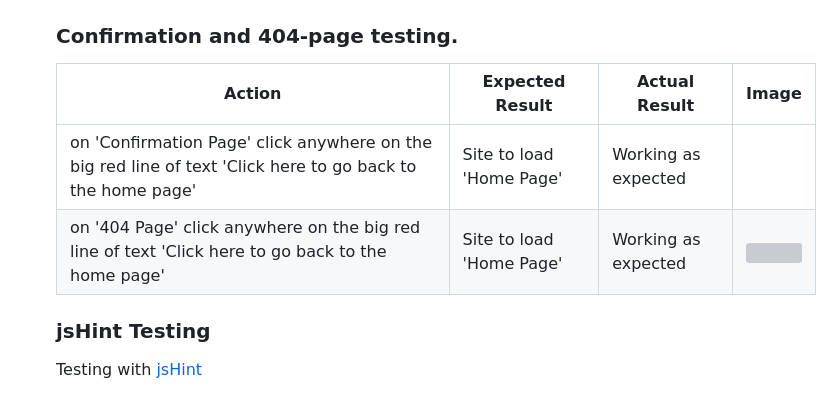
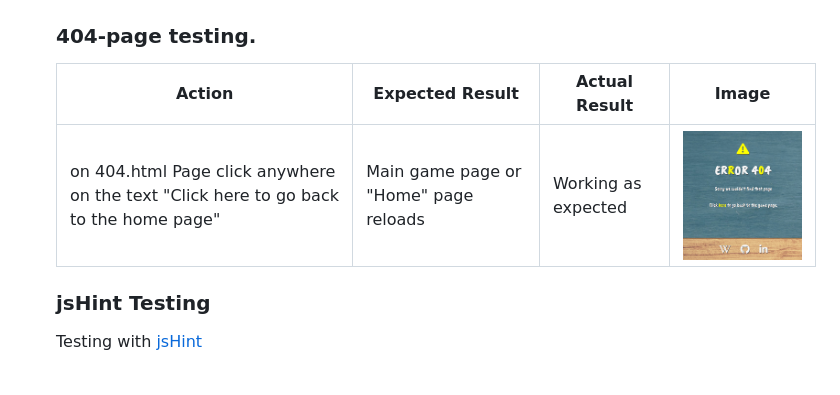
Before and after one commit to Inc21/tic-tac-toe-pp2, a Markdown page: README.md, the part around the change. GitHub-like rendering; pictures changed too: assets/images/readme_images/404_page_small.png (added); grey boxes are pictures that could not be loaded.

Commit message:
Fill 404.html testing section and upload screenshots

```diff
--- a/README.md
+++ b/README.md
@@ -228,11 +228,10 @@ Made sure that the website is clear and clean looking and easy to use and valuab
 | Click on linkedIn icon (Third from left) | Open creators linkedInd page. Page opens in a new window | Working as expected | ![](/assets/images/readme_images/linkedin_small.png) |
 
 
-### Confirmation and 404-page testing.
+### 404-page testing.
 | Action | Expected Result | Actual Result | Image |
 |---|---|---|---|
-| on 'Confirmation Page' click anywhere on the big red line of text 'Click here to go back to the home page' | Site to load 'Home Page' | Working as expected |  |
-| on '404 Page' click anywhere on the big red line of text 'Click here to go back to the home page' | Site to load 'Home Page' | Working as expected | ![](/assets/readme_images/404_message.png) |
+| on 404.html Page click anywhere on the text "Click here to go back to the home page" | Main game page or "Home" page reloads | Working as expected | ![](/assets/images/readme_images/404_page_small.png) |
 
 
 ### jsHint Testing
```
